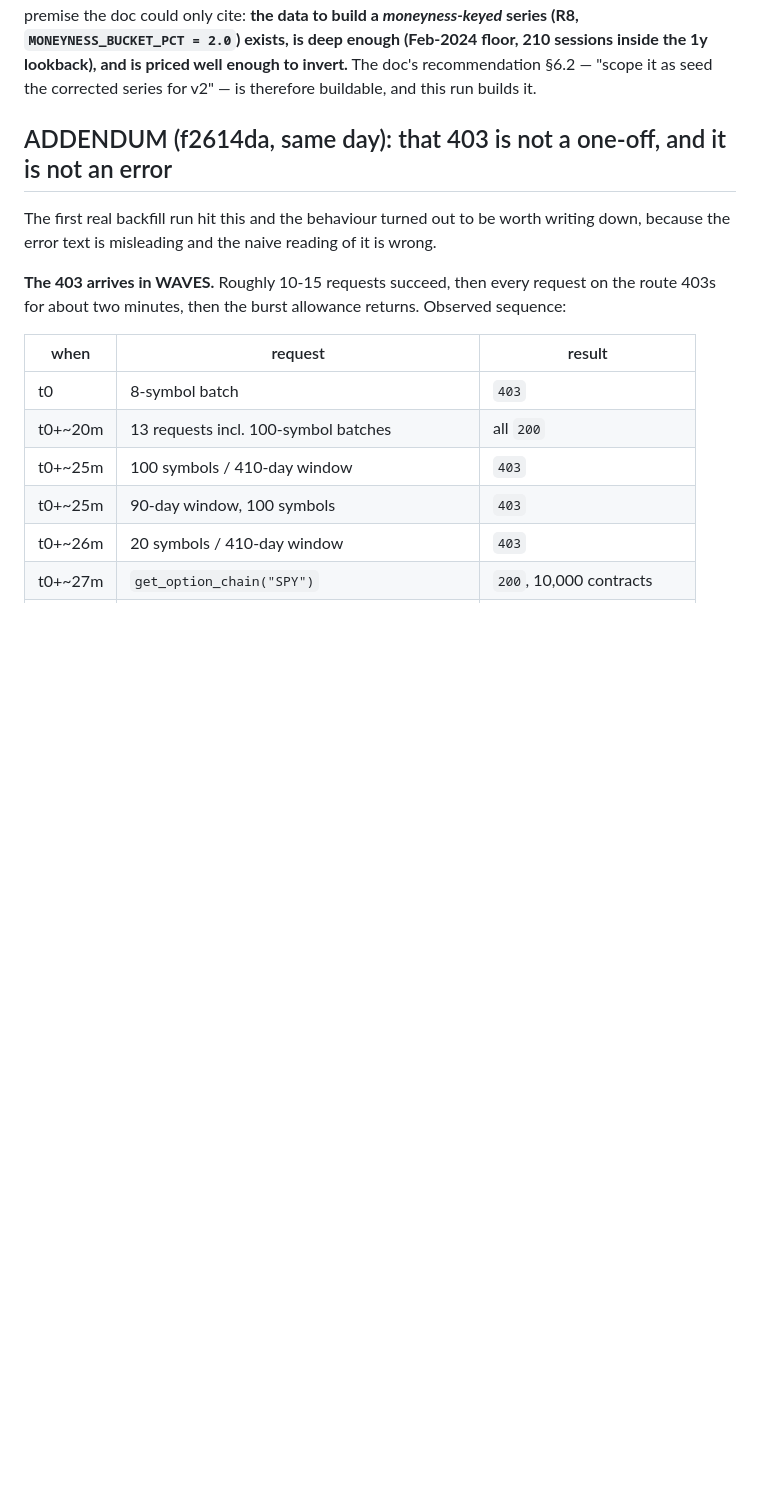
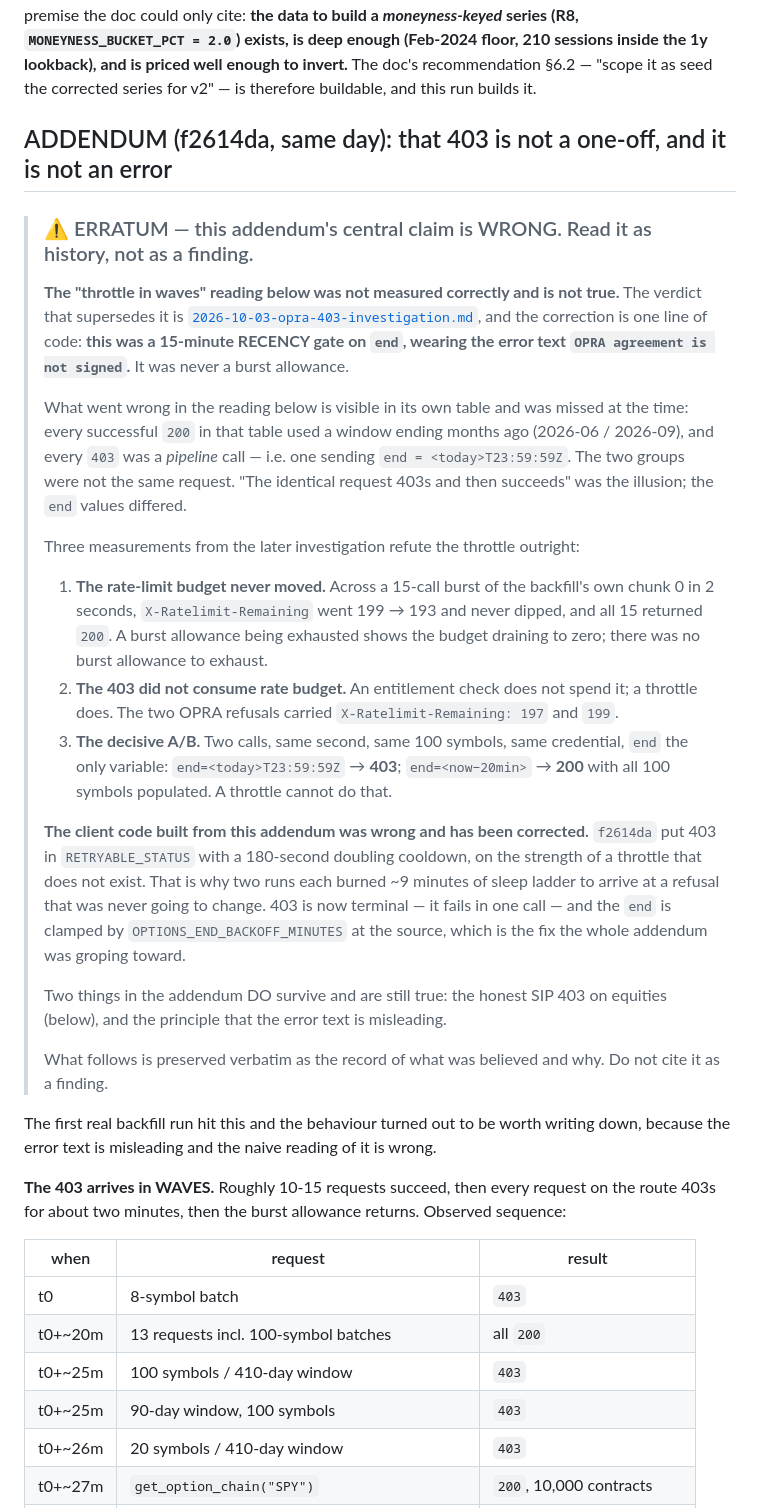
Before and after one commit to moldy-devcru/paper-hunter, a Markdown page: docs/reviews/2026-10-03-iv-backfill-depth-probe.md, the part around the change. GitHub-like rendering; blank space fills up the shorter version.

```diff
--- a/docs/reviews/2026-10-03-iv-backfill-depth-probe.md
+++ b/docs/reviews/2026-10-03-iv-backfill-depth-probe.md
@@ -81,6 +81,45 @@ therefore buildable, and this run builds it.
 
 ## ADDENDUM (f2614da, same day): that 403 is not a one-off, and it is not an error
 
+> ### ⚠️ ERRATUM — this addendum's central claim is WRONG. Read it as history, not as a finding.
+>
+> **The "throttle in waves" reading below was not measured correctly and is not true.** The
+> verdict that supersedes it is
+> [`2026-10-03-opra-403-investigation.md`](2026-10-03-opra-403-investigation.md), and the
+> correction is one line of code: **this was a 15-minute RECENCY gate on `end`, wearing the
+> error text `OPRA agreement is not signed`.** It was never a burst allowance.
+>
+> What went wrong in the reading below is visible in its own table and was missed at the
+> time: every successful `200` in that table used a window ending months ago
+> (2026-06 / 2026-09), and every `403` was a *pipeline* call — i.e. one sending
+> `end = <today>T23:59:59Z`. The two groups were not the same request. "The identical
+> request 403s and then succeeds" was the illusion; the `end` values differed.
+>
+> Three measurements from the later investigation refute the throttle outright:
+>
+> 1. **The rate-limit budget never moved.** Across a 15-call burst of the backfill's own
+>    chunk 0 in 2 seconds, `X-Ratelimit-Remaining` went 199 → 193 and never dipped, and all
+>    15 returned `200`. A burst allowance being exhausted shows the budget draining to
+>    zero; there was no burst allowance to exhaust.
+> 2. **The 403 did not consume rate budget.** An entitlement check does not spend it; a
+>    throttle does. The two OPRA refusals carried `X-Ratelimit-Remaining: 197` and `199`.
+> 3. **The decisive A/B.** Two calls, same second, same 100 symbols, same credential,
+>    `end` the only variable: `end=<today>T23:59:59Z` → **403**; `end=<now−20min>` →
+>    **200** with all 100 symbols populated. A throttle cannot do that.
+>
+> **The client code built from this addendum was wrong and has been corrected.** `f2614da`
+> put 403 in `RETRYABLE_STATUS` with a 180-second doubling cooldown, on the strength of a
+> throttle that does not exist. That is why two runs each burned ~9 minutes of sleep
+> ladder to arrive at a refusal that was never going to change. 403 is now terminal — it
+> fails in one call — and the `end` is clamped by `OPTIONS_END_BACKOFF_MINUTES` at the
+> source, which is the fix the whole addendum was groping toward.
+>
+> Two things in the addendum DO survive and are still true: the honest SIP 403 on equities
+> (below), and the principle that the error text is misleading.
+>
+> What follows is preserved verbatim as the record of what was believed and why. Do not
+> cite it as a finding.
+
 The first real backfill run hit this and the behaviour turned out to be worth writing down,
 because the error text is misleading and the naive reading of it is wrong.
 
```
Also changed, not shown: docs/reviews/2026-10-03-iv-backfill-run-log.md (+38 -1 lines).
